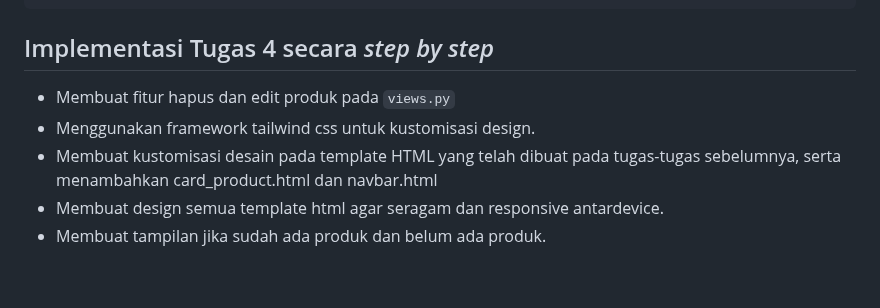
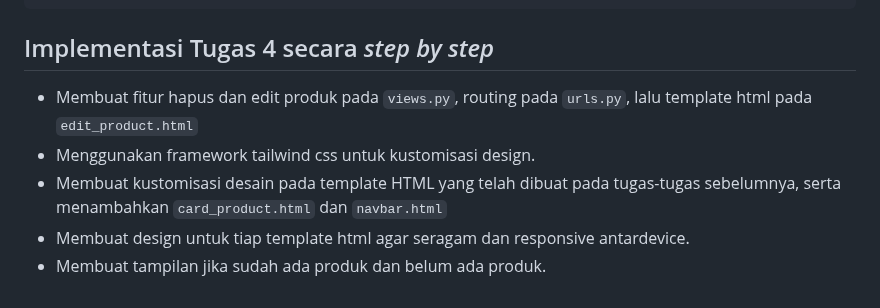
Before and after one commit to rexyadrian/ball-ballan, a Markdown page: README.md, the part around the change. GitHub-like rendering.

````diff
--- a/README.md
+++ b/README.md
@@ -562,8 +562,8 @@ contoh:
 
 ## Implementasi Tugas 4 secara _step by step_
 
-* Membuat fitur hapus dan edit produk pada ```views.py```
+* Membuat fitur hapus dan edit produk pada ```views.py```, routing pada ```urls.py```, lalu template html pada ```edit_product.html```
 * Menggunakan framework tailwind css untuk kustomisasi design.
-* Membuat kustomisasi desain pada template HTML yang telah dibuat pada tugas-tugas sebelumnya, serta menambahkan card_product.html dan navbar.html
-* Membuat design semua template html agar seragam dan responsive antardevice.
+* Membuat kustomisasi desain pada template HTML yang telah dibuat pada tugas-tugas sebelumnya, serta menambahkan ```card_product.html``` dan ```navbar.html```
+* Membuat design untuk tiap template html agar seragam dan responsive antardevice.
 * Membuat tampilan jika sudah ada produk dan belum ada produk.
````
